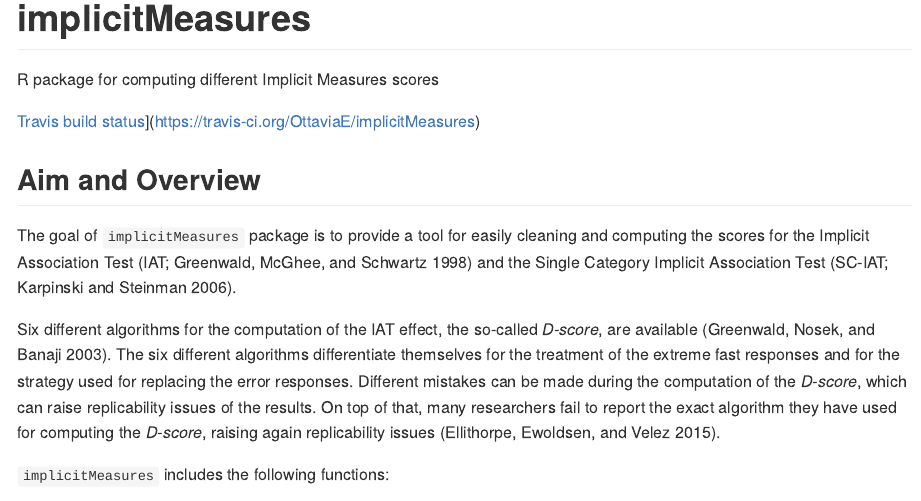
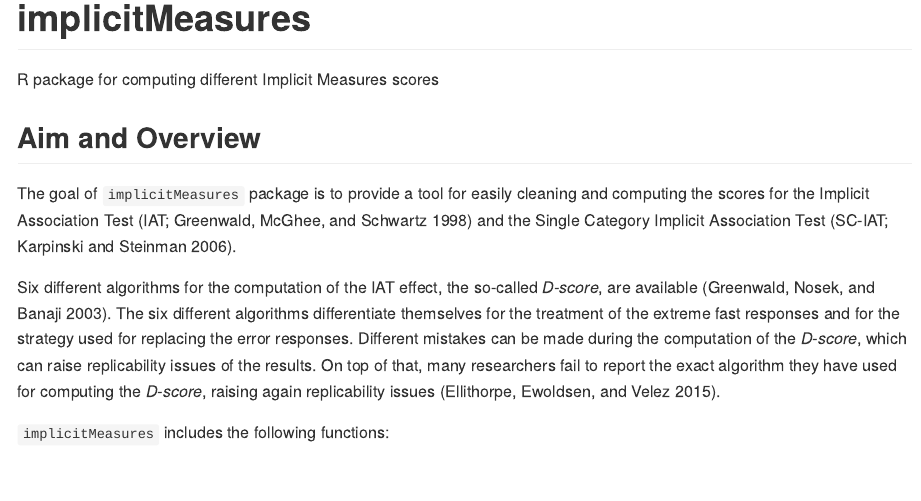
Before and after one commit to OttaviaE/implicitMeasures, an R Markdown document (README.Rmd): the page in a window 1100 px wide, from its top. The pictures show the output file README.md that the author committed with the source, drawn offline in the style of GitHub; badge pictures from the web are left out.

Commit message:
Travis CI Badge

```diff
--- a/README.Rmd
+++ b/README.Rmd
@@ -16,9 +16,9 @@ knitr::opts_chunk$set(
 # implicitMeasures
 
 R package for computing different Implicit Measures scores
-  <!-- badges: start -->
-  [Travis build status](https://travis-ci.org/OttaviaE/implicitMeasures.svg?branch=master)](https://travis-ci.org/OttaviaE/implicitMeasures)
-  <!-- badges: end -->
+
+[![Build Status](https://travis-ci.org/OttaviaE/implicitMeasures.svg?branch=master)](https://travis-ci.org/OttaviaE/implicitMeasures)
+
 
 ## Aim and Overview
 
```
Also changed, not shown: README.md.
